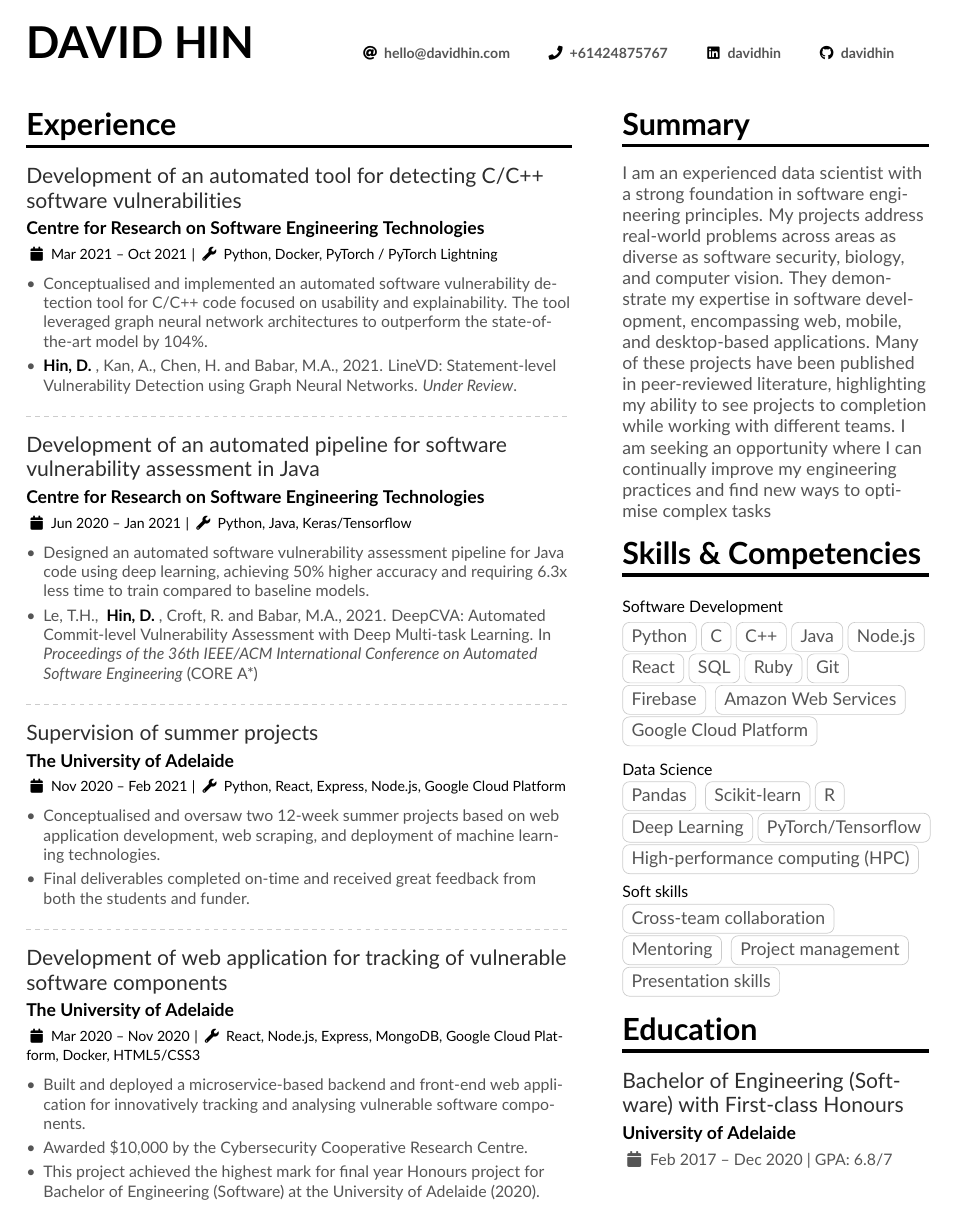
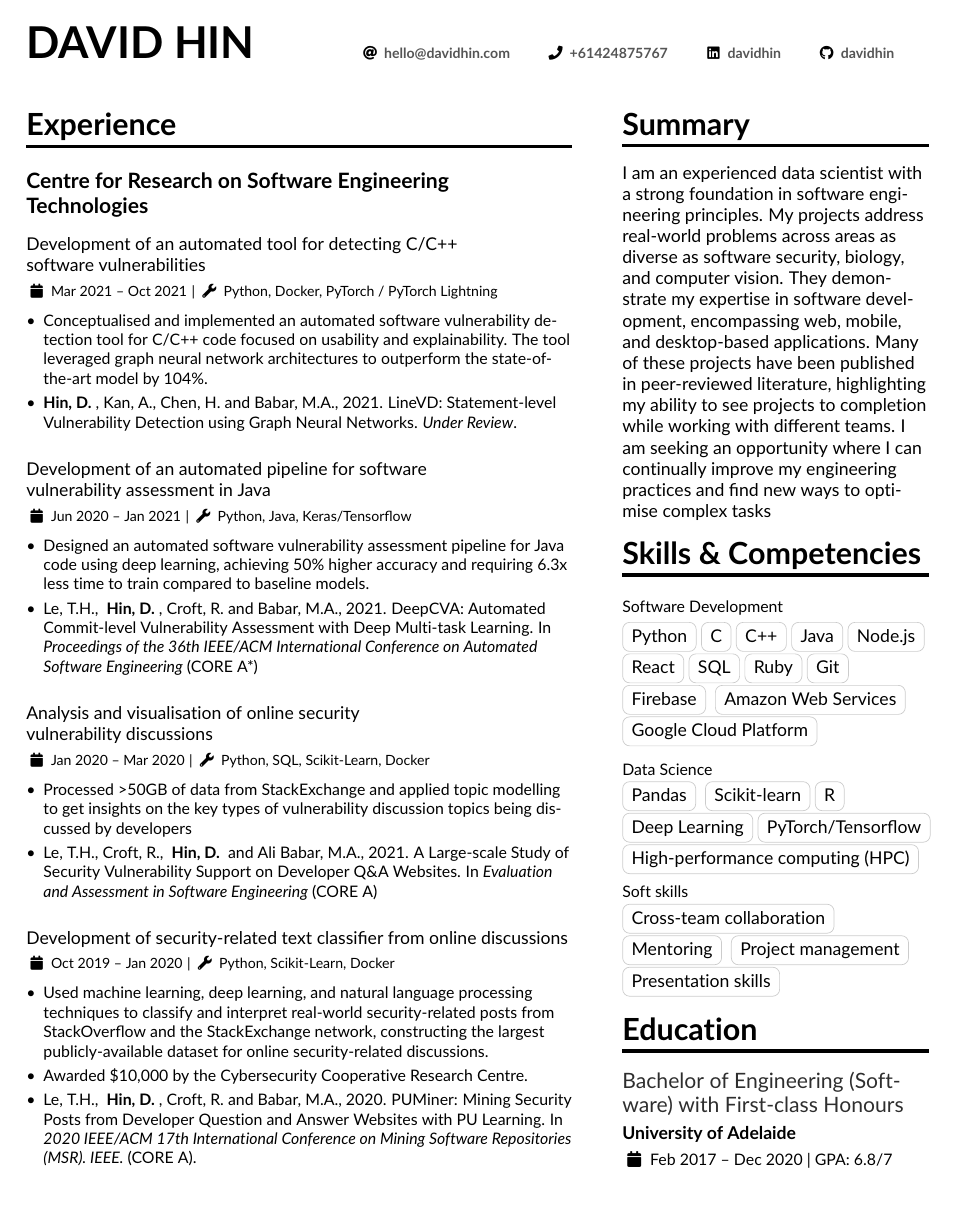
Before and after one commit to davidhin/resume, a LaTeX CV (davidhin2.tex, which reads altacv2.cls): page 1 of 2. Compiled offline with pdfLaTeX.

Commit message:
Update layout

```diff
--- /dev/null
+++ b/altacv2.cls
@@ -0,0 +1,433 @@
+%%%%%%%%%%%%%%%%%
+% This is altacv.cls (v1.6.3, 04 Oct 2021) written by
+% LianTze Lim (liantze@gmail.com).
+%
+%% It may be distributed and/or modified under the
+%% conditions of the LaTeX Project Public License, either version 1.3
+%% of this license or (at your option) any later version.
+%% The latest version of this license is in
+%%    http://www.latex-project.org/lppl.txt
+%% and version 1.3 or later is part of all distributions of LaTeX
+%% version 2003/12/01 or later.
+%%
+%%
+% Contributions:
+% - https://github.com/akreuzer Added ragged2e option (5 Nov 2018)
+% - https://github.com/stefanogermano Fixed bad boxes and undefined font shape (July 2018)
+% - https://github.com/foohyfooh Fixed blank spaces in \cvevent and bad link in README.md (June 2018)
+% - https://github.com/logological Remove redundant hyperref and typos (Apr 2021)
+
+%%%%%%%%%%%%%%%%
+\NeedsTeXFormat{LaTeX2e}[1995/12/01]
+\ProvidesClass{altacv}[2021/10/04 AltaCV v1.6.3, yet another alternative class for a resume/curriculum vitae.]
+
+%% v1.1: Optionally load academicons
+%% v1.4: Nope, academicons is unnecessary; fontawesome5 has \faOrcid.
+\DeclareOption{academicons}{\ClassWarning{altacv}{academicons option is now obsolete and unnecessary.}}
+%% v1.1.3: Choice of round/square photo
+\newif\if@normalphoto
+\DeclareOption{normalphoto}{\@normalphototrue}
+\DeclareOption*{\PassOptionsToClass{\CurrentOption}{extarticle}}
+\newif\if@raggedtwoe
+\DeclareOption{ragged2e}{\@raggedtwoetrue}
+%% v1.3: load hyperref for clickable hyperlinks
+\newif\if@withhyper
+\DeclareOption{withhyper}{\@withhypertrue}
+\ProcessOptions\relax
+
+\LoadClass{article}
+%% v1.3.2 Hopefully this helps make the PDF
+%% file more 'friendly' with copy-paste etc
+\RequirePackage{etoolbox}
+\RequirePackage[a-1b]{pdfx}
+\RequirePackage{accsupp}
+\RequirePackage[margin=2cm]{geometry}
+\RequirePackage[fixed]{fontawesome5}
+\RequirePackage{ifxetex,ifluatex}
+\RequirePackage{scrlfile}
+\RequirePackage{xparse}
+
+%% v1.1.5: added for convenience
+\newif\ifxetexorluatex
+\ifxetex
+  \xetexorluatextrue
+\else
+  \ifluatex
+    \xetexorluatextrue
+  \else
+    \xetexorluatexfalse
+  \fi
+\fi
+
+\ifxetexorluatex
+  \RequirePackage{fontspec}
+\else
+  %% v1.3.2 attempts to make ligatures
+  %% copy-paste as normal characters
+  \RequirePackage{cmap}
+  \RequirePackage[utf8]{inputenc}
+  \RequirePackage[T1]{fontenc}
+  \input{glyphtounicode}
+  \pdfglyphtounicode{f_f}{FB00}
+  \pdfglyphtounicode{f_f_i}{FB03}
+  \pdfglyphtounicode{f_f_l}{FB04}
+  \pdfglyphtounicode{f_i}{FB01}
+  \pdfgentounicode=1
+\fi
+
+\if@raggedtwoe
+  \RequirePackage[newcommands]{ragged2e}
+\fi
+
+\if@withhyper
+  \AtBeginDocument{%
+    \hypersetup{hidelinks}
+    \urlstyle{same}
+  }
+\fi
+
+\RequirePackage{xcolor}
+
+\colorlet{accent}{blue!70!black}
+\colorlet{emphasis}{black}
+\colorlet{heading}{black}
+\colorlet{headingrule}{black}
+\colorlet{subheading}{emphasis}
+\colorlet{body}{black!80!white}
+\colorlet{name}{heading}
+\colorlet{tagline}{accent}
+\newcommand{\itemmarker}{{\small\textbullet}}
+\newcommand{\ratingmarker}{\faCircle}
+
+\RequirePackage{tikz}
+\usetikzlibrary{arrows}
+\RequirePackage[skins]{tcolorbox}
+\RequirePackage[inline]{enumitem}
+\setlist{leftmargin=*,labelsep=0.5em,nosep,itemsep=0.25\baselineskip,after=\vspace{0.25\baselineskip}}
+\setlist[itemize]{label=\itemmarker}
+\RequirePackage{graphicx}
+\RequirePackage{trimclip}
+\RequirePackage{dashrule}
+\RequirePackage{multirow,tabularx}
+\RequirePackage{changepage}
+% \RequirePackage{marginfix}
+
+\setlength{\parindent}{0pt}
+\newcommand{\divider}{\textcolor{body!30}{\hdashrule{\linewidth}{0.6pt}{0.5ex}}\medskip}
+
+\newenvironment{fullwidth}{%
+  \begin{adjustwidth}{}{\dimexpr-\marginparwidth-\marginparsep\relax}}
+  {\end{adjustwidth}}
+
+%% v1.3.1 \detokenize will break UTF-8 in pdflatex
+%% Using alternative from https://tex.stackexchange.com/a/530911/226
+\newcommand{\utffriendlydetokenize}[1]{%
+\scantokens{%
+  \catcode`\_=12%
+%   \catcode`\^=12%
+%   \catcode`\{=12%
+%   \catcode`\}=12%
+  \catcode`\&=12%
+  \catcode`\$=12%
+  \catcode`\#=12%
+  \catcode`\~=12%
+%   \catcode`\\=12%
+  {#1}%
+}%
+}
+%% v1.3: Incorporating hyperlinks
+%% v1.3.1: using \unfriendlydetokenize to avoid breaking unicode
+%% v1.6: Use accsupp so that when copying/pasting the icon from PDF to a text
+%%       file, the icon name is pasted
+\ExplSyntaxOn
+\NewDocumentCommand{\printinfo}{m m o}{%
+  \BeginAccSupp{method=escape,ActualText={#1:~#2}}
+  \IfNoValueTF{#3}{%
+    \mbox{\textcolor{accent}{\normalfont #1}~\utffriendlydetokenize{#2}\hspace{2em}}%
+  }{%
+     \if@withhyper%
+      \mbox{\textcolor{accent}{\normalfont #1}~
+      \href{#3}{\utffriendlydetokenize{#2}}\hspace{2em}}
+     \else%
+       \ClassWarning{Please specify [withhyper] option to enable hyperlinks. Printing out full hyperlink prefix #1 for now.}%
+      \mbox{\textcolor{accent}{\normalfont #1}~{\utffriendlydetokenize{#3#2}}\hspace{2em}}%
+     \fi%
+  }%
+  \EndAccSupp{}
+}%
+
+
+%% v1.3: Exploring convenient creation of fields
+%% v1.6: Add starred mode to create \printinfo with full URL
+\NewDocumentCommand{\NewInfoField}{s m m o}{%
+  \IfBooleanF{#1}{
+    \IfNoValueF{#4}{\csdef{#2 hyperprefix}{#4}}%
+  }
+  \csdef{#2 symbol}{#3}%
+  \IfBooleanTF{#1}
+    { \csdef{#2}##1##2{%
+        \if@withhyper
+          \IfNoValueTF {##2}
+            {\printinfo{\csuse{#2 symbol}}{##1}}%
+            {\printinfo{\csuse{#2 symbol}}{##1}[##2]}%
+        \else
+          \printinfo{\csuse{#2 symbol}}{##1}%
+        \fi%
+      }%
+    }
+    { \csdef{#2}##1{%
+        \if@withhyper
+          \IfNoValueTF {#4}
+            {\printinfo{\csuse{#2 symbol}}{##1}}%
+            {\printinfo{\csuse{#2 symbol}}{##1}[\csuse{#2 hyperprefix}##1]}%
+        \else
+          \printinfo{\csuse{#2 symbol}}{##1}%
+        \fi%
+      }%
+    }
+}
+\ExplSyntaxOff
+
+\newcommand{\name}[1]{\def\@name{#1}}
+\newcommand{\tagline}[1]{\def\@tagline{#1}}
+\newcommand{\personalinfo}[1]{\def\@personalinfo{#1}}
+\NewInfoField{email}{\faAt}[mailto:]
+\NewInfoField{mailaddress}{\faEnvelope}
+\NewInfoField{phone}{\faPhone}[tel:]
+\NewInfoField{homepage}{\faGlobe}[https://]
+\NewInfoField{twitter}{\faTwitter}[https://twitter.com/]
+\NewInfoField{github}{\faGithub}[https://github.com/]
+\NewInfoField{linkedin}{\faLinkedin}[https://linkedin.com/in/]
+\NewInfoField{github}{\faGithub}[https://github.com/]
+% v1.?? Use fontawesome5 for Orcid symbol
+\NewInfoField{orcid}{\faOrcid}[https://orcid.org/]
+\NewInfoField{location}{\faMapMarker}
+
+% v1.2: Support for multiple photos
+\newlength{\altacv@photos@width}
+\newlength{\altacv@photo@diam@left}
+\newlength{\altacv@photo@diam@right}
+\def\altacv@left@photos{}
+\def\altacv@right@photos{}
+
+\newcommand{\@makeaphoto}[2]{%
+  \begin{minipage}{#1}%
+    \if@normalphoto
+      \includegraphics[width=\linewidth]{#2}
+    \else
+      \tikz\path[fill overzoom image={#2}]circle[radius=0.5\linewidth];
+    \fi%
+  \end{minipage}%
+}
+
+\newcommand{\altacv@add@photo@left}[1]{%
+  \appto{\altacv@left@photos}{%
+    \@makeaphoto{\altacv@photo@diam@left}{#1}\hspace{1ex}%
+  }%
+  \addtolength{\altacv@photos@width}{\altacv@photo@diam@left}%
+  \addtolength{\altacv@photos@width}{1ex}%
+}
+\newcommand{\altacv@add@photo@right}[1]{%
+  \appto{\altacv@right@photos}{%
+    \@makeaphoto{\altacv@photo@diam@right}{#1}\hspace{1ex}%
+  }%
+  \addtolength{\altacv@photos@width}{\altacv@photo@diam@right}%
+  \addtolength{\altacv@photos@width}{1ex}%
+}
+\newcommand{\photoL}[2]{%
+  \setlength{\altacv@photo@diam@left}{#1}%
+  \forcsvlist{\altacv@add@photo@left}{#2}%
+}
+\newcommand{\photoR}[2]{%
+  \setlength{\altacv@photo@diam@right}{#1}%
+  \forcsvlist{\altacv@add@photo@right}{#2}%
+}
+\let\photo\photoR
+
+\newcommand{\namefont}{\Huge\bfseries}
+\newcommand{\taglinefont}{\large\bfseries}
+\newcommand{\personalinfofont}{\footnotesize\bfseries}
+\newcommand{\cvsectionfont}{\LARGE\bfseries}
+\newcommand{\cvsubsectionfont}{\large\bfseries}
+
+\newcommand{\makecvheader}{%
+  \begingroup
+    \begin{minipage}{\dimexpr\linewidth}%
+    {\namefont\color{name}\MakeUppercase{\@name}}
+    % \medskip
+    \hfill
+    {\personalinfofont\@personalinfo}
+    \end{minipage}%
+  \endgroup\medskip
+}
+
+\renewenvironment{quote}{\color{accent}\itshape\large}{\par}
+
+\newcommand{\cvsection}[2][]{%
+  \nointerlineskip\bigskip%  %% bugfix in v1.6.2
+  \ifstrequal{#1}{}{}{\marginpar{\vspace*{\dimexpr1pt-\baselineskip}\raggedright\input{#1}}}%
+  {\color{heading}\cvsectionfont{#2}}\\[-1ex]%
+  {\color{headingrule}\rule{\linewidth}{2pt}\par}\medskip
+}
+
+\newcommand{\cvsubsection}[1]{%
+  \smallskip%
+  {\color{subheading}\cvsubsectionfont{#1}\par}\medskip
+}
+
+\newcommand{\smallsubsection}[1]{%
+  \smallskip%
+  {\color{subheading}\small{#1}\par}
+  \smallskip
+}
+
+
+% v1.1.4: fixes inconsistent font size
+\newcommand{\cvevent}[4]{%
+  {\large\color{emphasis}#1\par}
+  \smallskip\normalsize
+  \ifstrequal{#2}{}{}{
+  \textbf{\color{accent}#2}\par
+  \smallskip}
+  \ifstrequal{#3}{}{}{{\small\makebox[0.5\linewidth][l]{\faCalendar~#3}}}%
+  \ifstrequal{#4}{}{}{{\small\makebox[0.5\linewidth][l]{\faMapMarker~#4}}}\par
+  \medskip\normalsize
+}
+
+\newcommand{\cveventalt}[4]{%
+  \cvsubsection{#1}
+  \smallskip\normalsize
+  \ifstrequal{#2}{}{}{
+  \color{accent}#2\par
+  \smallskip}
+  {\footnotesize\color{accent}\faCalendar~#3}
+  {\footnotesize\color{accent} | \faWrench ~#4}
+  \medskip\normalsize
+}
+
+
+\newcommand{\cveventsmall}[4]{%
+  {\normalsize\color{accent}#1}
+  \footnotesize{(#2)}
+  \par
+  {\textbf{\color{accent}#4}}
+  \par
+  {\footnotesize\color{palegrey}Technologies Used: #3}
+  \normalsize
+  \medskip\normalsize
+}
+
+\newcommand{\yearbold}[1]{
+  \textbf{\color{accent}#1}
+}
+
+\newcommand{\cvachievement}[3]{%
+  \begin{tabularx}{\linewidth}{@{}p{2em} @{\hspace{1ex}} >{\raggedright\arraybackslash}X@{}}
+  \multirow{2}{*}{\Large\color{accent}#1} & \bfseries\textcolor{emphasis}{#2}\\
+  & #3
+  \end{tabularx}%
+  \smallskip
+}
+
+\newcommand{\cvtag}[1]{%
+  \tikz[baseline]\node[anchor=base,draw=body!30,rounded corners,inner xsep=1ex,inner ysep =0.75ex,text height=1.5ex,text depth=.25ex]{#1};
+}
+
+% v1.6: Use accsupp so that the actual numeric value is copied/pasted
+%       and also support 0.5, 1.5, 2.5, 3.5, 4.5
+\newcommand{\cvskill}[2]{%
+  \textcolor{emphasis}{\textbf{#1}}\hfill
+  \BeginAccSupp{method=plain,ActualText={#2}}
+  \foreach \x in {1,...,5}{%
+    \ifdimequal{\x pt - #2 pt}{0.5pt}%
+    {\clipbox*{0pt -0.25ex {.5\width} {\totalheight}}{\color{accent}\ratingmarker}%
+     \clipbox*{{.5\width} -0.25ex {\width} {\totalheight}}{\color{body!30}\ratingmarker}}
+    {\ifdimgreater{\x bp}{#2 bp}{\color{body!30}}{\color{accent}}\ratingmarker}%
+  }\EndAccSupp{}\par%
+}
+
+% Adapted from @Jake's answer at http://tex.stackexchange.com/a/82729/226
+\newcommand{\wheelchart}[4][0]{%
+    \begingroup\centering
+    \def\innerradius{#3}%
+    \def\outerradius{#2}%
+    % Calculate total
+    \pgfmathsetmacro{\totalnum}{0}%
+    \foreach \value/\colour/\name in {#4} {%
+        \pgfmathparse{\value+\totalnum}%
+        \global\let\totalnum=\pgfmathresult%
+    }%
+    \begin{tikzpicture}
+
+      % Calculate the thickness and the middle line of the wheel
+      \pgfmathsetmacro{\wheelwidth}{\outerradius-\innerradius}
+      \pgfmathsetmacro{\midradius}{(\outerradius+\innerradius)/2}
+      \pgfmathsetmacro{\totalrot}{-90 + #1}
+
+      % Rotate so we start from the top
+      \begin{scope}[rotate=\totalrot]
+
+      % Loop through each value set. \cumnum keeps track of where we are in the wheel
+      \pgfmathsetmacro{\cumnum}{0}
+      \foreach \value/\width/\colour/\name in {#4} {
+            \pgfmathsetmacro{\newcumnum}{\cumnum + \value/\totalnum*360}
+
+            % Calculate the percent value
+            \pgfmathsetmacro{\percentage}{\value/\totalnum*100}
+            % Calculate the mid angle of the colour segments to place the labels
+            \pgfmathsetmacro{\midangle}{-(\cumnum+\newcumnum)/2}
+
+            % This is necessary for the labels to align nicely
+            \pgfmathparse{
+               (-\midangle>180?"west":"east")
+            } \edef\textanchor{\pgfmathresult}
+            \pgfmathparse{
+               (-\midangle>180?"flush left":"flush right")
+            } \edef\textalign{\pgfmathresult}
+            \pgfmathsetmacro\labelshiftdir{1-2*(-\midangle<180)}
+
+            % Draw the color segments. Somehow, the \midrow units got lost, so we add 'pt' at the end. Not nice...
+            \filldraw[draw=white,fill=\colour] (-\cumnum:\outerradius) arc (-\cumnum:-(\newcumnum):\outerradius) --
+            (-\newcumnum:\innerradius) arc (-\newcumnum:-(\cumnum):\innerradius) -- cycle;
+
+            % Draw the data labels
+            % v1.6: Use accsupp so that the numeric number is copied/pasted too
+            \draw  [*-,thin,emphasis] node [append after command={(\midangle:\midradius pt) -- (\midangle:\outerradius + 1ex) -- (\tikzlastnode)}] at (\midangle:\outerradius + 1ex) [xshift=\labelshiftdir*0.5cm,inner sep=1ex, outer sep=0pt, text width=\width,anchor=\textanchor,align=\textalign,font=\small,text=body]{\BeginAccSupp{method=pdfstringdef,ActualText={\name: \value}}\name\EndAccSupp{}};
+            % Set the old cumulated angle to the new value
+            \global\let\cumnum=\newcumnum
+        }
+      \end{scope}
+%      \draw[gray] (0,0) circle (\outerradius) circle (\innerradius);
+    \end{tikzpicture}\par
+    \endgroup
+}
+
+\newcommand{\cvref}[3]{%
+  \smallskip
+  \textcolor{emphasis}{\textbf{#1}}\par
+  \begin{description}[font=\color{accent},style=multiline,leftmargin=1.35em,align=left]
+  \item[\small\normalfont\emailsymbol] #2
+  \item[\small\normalfont\mailaddresssymbol] #3
+  \end{description}
+%   \medskip
+}
+
+\newenvironment{cvcolumn}[1]{\begin{minipage}[t]{#1}\raggedright}{\end{minipage}}
+
+% v1.5 Move biblatex-related code to separate .cfg file
+% so that it's easier to change and customise the style for
+% publication lists
+
+% v1.1.2: make it easier to add a sidebar aligned with top of next page
+\RequirePackage{afterpage}
+\newcommand{\addsidebar}[2][]{\marginpar{%
+  \ifstrequal{#1}{}{}{\vspace*{#1}}%
+  \input{#2}}%
+}
+\newcommand{\addnextpagesidebar}[2][]{\afterpage{\addsidebar[#1]{#2}}}
+
+\AtBeginDocument{%
+  \pagestyle{empty}
+  \color{body}
+  \raggedright
+}
--- a/davidhin2.tex
+++ b/davidhin2.tex
@@ -1,4 +1,4 @@
-\documentclass[10pt,a4paper,ragged2e,withhyper]{altacv}
+\documentclass[10pt,a4paper,ragged2e,withhyper]{altacv2}
 \geometry{left=1.5cm,right=1.5cm,top=2cm,bottom=2cm,columnsep=1cm}
 \usepackage{paracol}
 \usepackage[default]{lato}
@@ -50,25 +50,36 @@
 
 \cvsection{Experience}
 
-\cveventalt{Development of an automated tool for detecting C/C++\\ software vulnerabilities}{Centre for Research on Software Engineering Technologies}{Mar 2021 -- Oct 2021}{Python, Docker, PyTorch / PyTorch Lightning}
+\cveventalt{Centre for Research on Software Engineering \\Technologies}{Development of an automated tool for detecting C/C++\\ software vulnerabilities}{Mar 2021 -- Oct 2021}{Python, Docker, PyTorch / PyTorch Lightning}
 \begin{itemize}
 \item Conceptualised and implemented an automated software vulnerability detection tool for C/C++ code focused on usability and explainability. The tool leveraged graph neural network architectures to outperform the state-of-the-art model by 104\%.
 \item \yearbold{Hin, D.}, Kan, A., Chen, H. and Babar, M.A., 2021. LineVD: Statement-level Vulnerability Detection using Graph Neural Networks. \textit{Under Review}.
 \end{itemize}
-\divider
 
-\cveventalt{Development of an automated pipeline for software \\vulnerability assessment in Java}{Centre for Research on Software Engineering Technologies}{Jun 2020 -- Jan 2021}{Python, Java, Keras/Tensorflow}
+\cveventalt{}{Development of an automated pipeline for software \\vulnerability assessment in Java}{Jun 2020 -- Jan 2021}{Python, Java, Keras/Tensorflow}
 \begin{itemize}
 \item Designed an automated software vulnerability assessment pipeline for Java code using deep learning, achieving 50\% higher accuracy and requiring 6.3x less time to train compared to baseline models.
 \item Le, T.H., \yearbold{Hin, D.}, Croft, R. and Babar, M.A., 2021. DeepCVA: Automated Commit-level Vulnerability Assessment with Deep Multi-task Learning. In \textit{Proceedings of the 36th IEEE/ACM International Conference on Automated Software Engineering} (CORE A*)
 \end{itemize}
-\divider
 
-\cveventalt{Supervision of summer projects}{The University of Adelaide}{Nov 2020 -- Feb 2021}{Python, React, Express, Node.js, Google Cloud Platform}
+\cveventalt{}{Analysis and visualisation of online security \\vulnerability discussions}{Jan 2020 -- Mar 2020}{Python, SQL, Scikit-Learn, Docker}
+\begin{itemize}
+\item Processed >50GB of data from StackExchange and applied topic modelling to get insights on the key types of vulnerability discussion topics being discussed by developers
+\item Le, T.H., Croft, R., \yearbold{Hin, D.} and Ali Babar, M.A., 2021. A Large-scale Study of Security Vulnerability Support on Developer Q\&A Websites. In \textit{Evaluation and Assessment in Software Engineering} (CORE A)
+\end{itemize}
+
+\cveventalt{}{Development of security-related text classifier from online discussions}{Oct 2019 -- Jan 2020}{Python, Scikit-Learn, Docker}
+\begin{itemize}
+\item Used machine learning, deep learning, and natural language processing techniques to classify and interpret real-world security-related posts from StackOverflow and the StackExchange network, constructing the largest publicly-available dataset for online security-related discussions.
+\item Awarded \$10,000 by the Cybersecurity Cooperative Research Centre.
+\item Le, T.H., \yearbold{Hin, D.}, Croft, R. and Babar, M.A., 2020. PUMiner: Mining Security Posts from Developer Question and Answer Websites with PU Learning. In \textit{2020 IEEE/ACM 17th International Conference on Mining Software Repositories (MSR). IEEE.} (CORE A).
+\end{itemize}
+
+\newpage
+
+\cveventalt{The University of Adelaide}{Supervision of summer projects}{Nov 2020 -- Feb 2021}{Python, React, Express, Node.js, Google Cloud Platform}
 \begin{itemize}
 \item Conceptualised and oversaw two 12-week summer projects based on web application development, web scraping, and deployment of machine learning technologies.
 \item Final deliverables completed on-time and received great feedback from both the students and funder.
 \end{itemize}
-\divider
 
-\cveventalt{Development of web application for tracking of vulnerable software components}{The University of Adelaide}{Mar 2020 -- Nov 2020}{React, Node.js, Express, MongoDB, Google Cloud Platform, Docker, HTML5/CSS3}
```
Also changed, not shown: davidhin2.pdf, davidhin2.tex (33 more changed lines).
